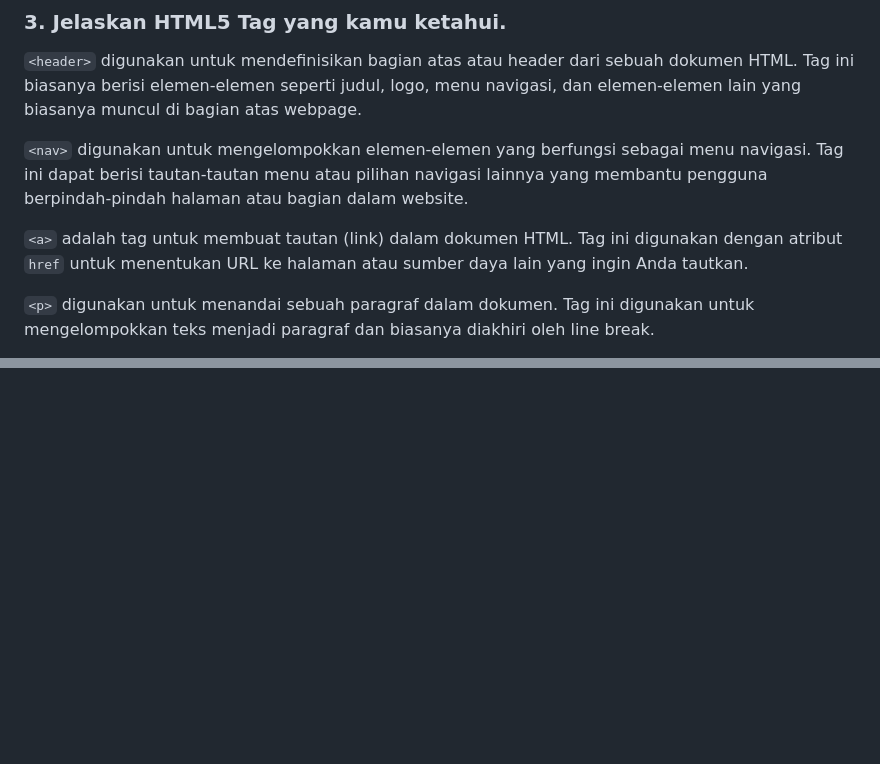
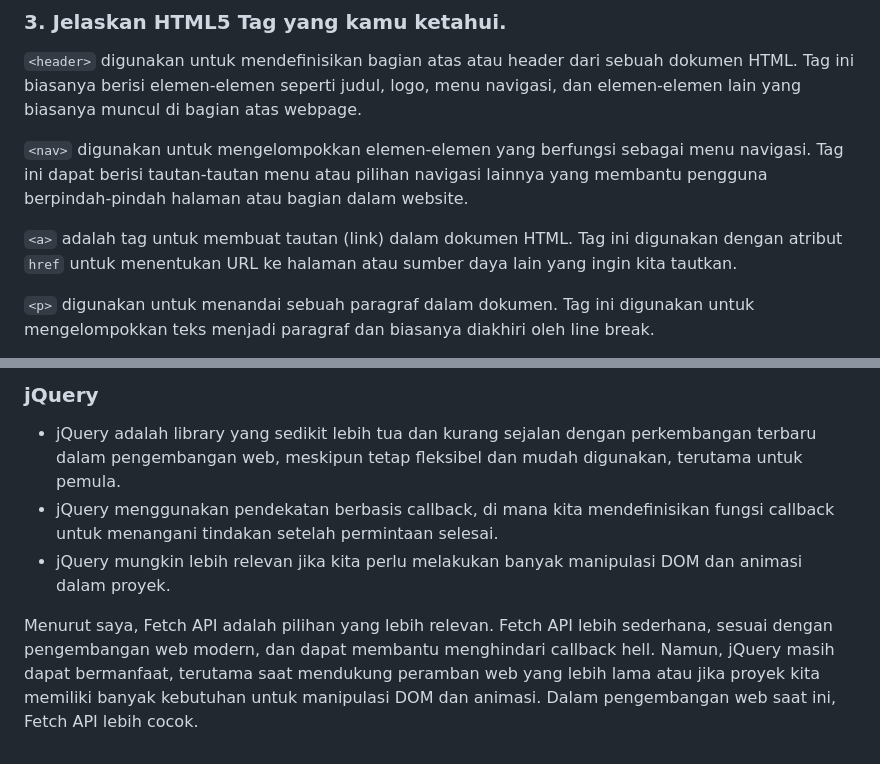
Before and after one commit to rachelzn/cardboard-web, a Markdown page: README.md, 2 parts joined by grey strips. Drawn GitHub-style; blank space fills up the shorter version.

```diff
--- a/README.md
+++ b/README.md
@@ -403,7 +403,7 @@ Element selector digunakan untuk memilih dan menerapkan serangkaian style pada s
 
 `<nav>` digunakan untuk mengelompokkan elemen-elemen yang berfungsi sebagai menu navigasi. Tag ini dapat berisi tautan-tautan menu atau pilihan navigasi lainnya yang membantu pengguna berpindah-pindah halaman atau bagian dalam website.
 
-`<a>` adalah tag untuk membuat tautan (link) dalam dokumen HTML. Tag ini digunakan dengan atribut `href` untuk menentukan URL ke halaman atau sumber daya lain yang ingin Anda tautkan.
+`<a>` adalah tag untuk membuat tautan (link) dalam dokumen HTML. Tag ini digunakan dengan atribut `href` untuk menentukan URL ke halaman atau sumber daya lain yang ingin kita tautkan.
 
 `<p>` digunakan untuk menandai sebuah paragraf dalam dokumen. Tag ini digunakan untuk mengelompokkan teks menjadi paragraf dan biasanya diakhiri oleh line break.
 
@@ -434,0 +468,6 @@ Jika kita ingin membuat tampilan web yang sangat customized dan tidak terikat pa
+### jQuery
+   - jQuery adalah library yang sedikit lebih tua dan kurang sejalan dengan perkembangan terbaru dalam pengembangan web, meskipun tetap fleksibel dan mudah digunakan, terutama untuk pemula.
+   - jQuery menggunakan pendekatan berbasis callback, di mana kita mendefinisikan fungsi callback untuk menangani tindakan setelah permintaan selesai.
+   - jQuery mungkin lebih relevan jika kita perlu melakukan banyak manipulasi DOM dan animasi dalam proyek.
+
+Menurut saya, Fetch API adalah pilihan yang lebih relevan. Fetch API lebih sederhana, sesuai dengan pengembangan web modern, dan dapat membantu menghindari callback hell. Namun, jQuery masih dapat bermanfaat, terutama saat mendukung peramban web yang lebih lama atau jika proyek kita memiliki banyak kebutuhan untuk manipulasi DOM dan animasi. Dalam pengembangan web saat ini, Fetch API lebih cocok.
```
Also changed, not shown: other parts of README.md (+33 -0 lines).
